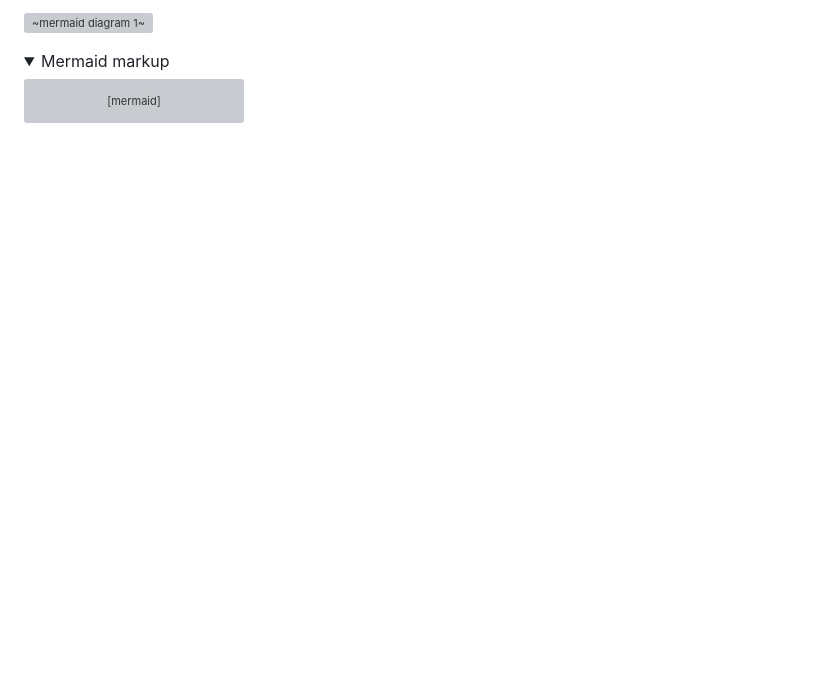
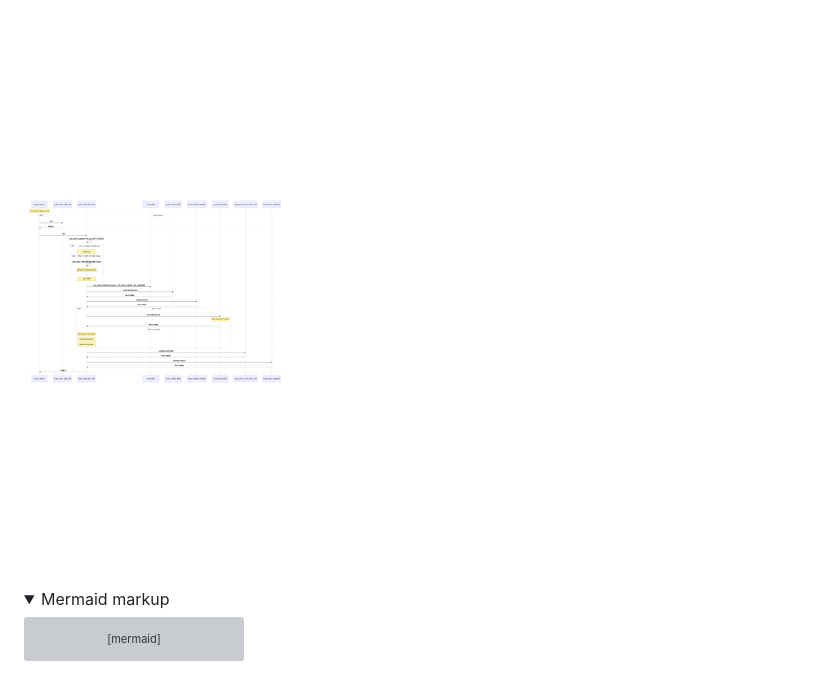
Before and after one commit to leodido/falco-diagrams, a Markdown page: input/1_0_scap_open.md, the part around the change. Drawn GitHub-style; pictures changed too: output/input_1_0_scap_open-md-1.png (added); folded sections open; blank space fills up the shorter version; grey boxes are pictures that could not be loaded.

Commit message:
new: diagrams

```diff
--- a/input/1_0_scap_open.md
+++ b/input/1_0_scap_open.md
@@ -1,5 +1,5 @@
 <!-- generated by mermaid compile action - START -->
-![~mermaid diagram 1~](/output/input_1-0-scap_open-md-1.png)
+![~mermaid diagram 1~](/output/input_1_0_scap_open-md-1.png)
 <details>
   <summary>Mermaid markup</summary>
 
```
Also changed, not shown: input/1_1_scap_open_internals.md (+8 -0 lines), input/1_2_scap_open_live_int.md (+8 -0 lines), output/input_1_1_scap_open_internals-md-1.png (added), output/input_1_2_scap_open_live_int-md-1.png (added).
